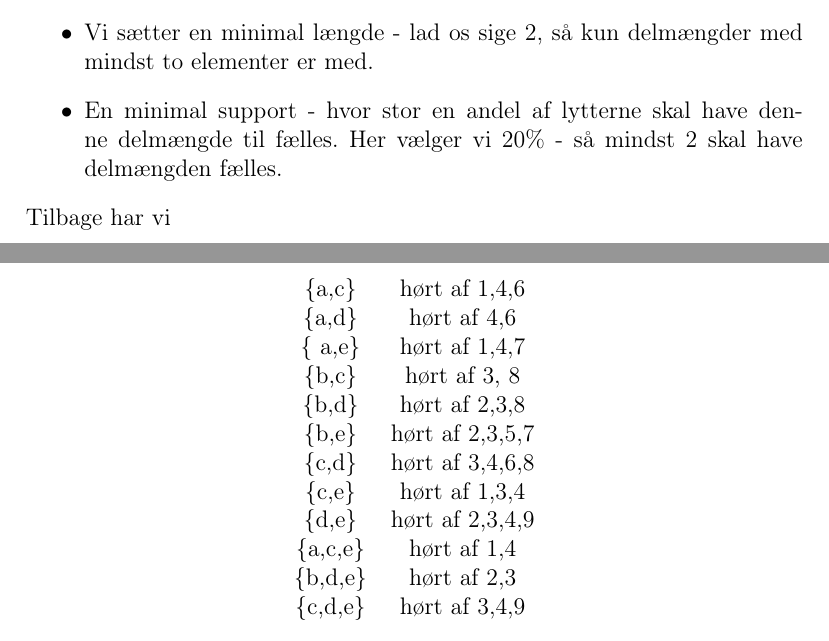
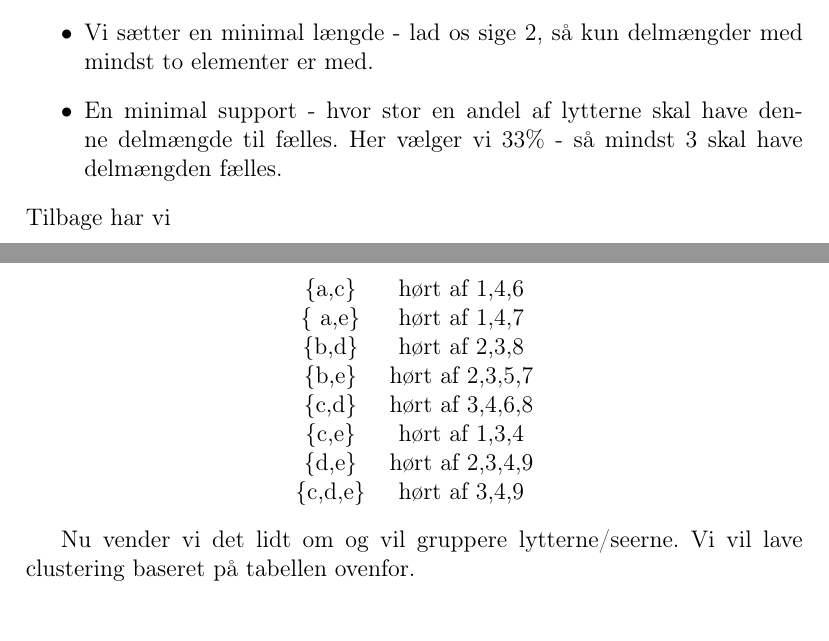
Before and after one commit to aalborg-intelligence/Metrikker-og-afstand, a LaTeX document (afstand.tex): two parts of pages 5 and 6 of 6, joined at a grey line, cut so that both start at the same text. Compiled offline with pdfLaTeX.

Commit message:
Update afstand.tex

```diff
--- a/afstand.tex
+++ b/afstand.tex
@@ -143,31 +143,31 @@ uddrager vi ofte forekommende delmængder
 Det løber ret hurtigt ud over det, man kan overskue. Men vi kan strukturere: Når \{c,d,e\} er set/hørt af  3,4,9 er det klart, at \{c,d\}, \{c,e\} og \{d,e\} også er hørt af  disse og muligvis andre. Desuden synes vi nok ikke, delmængder, der kun er hørt af én, er "ofte forekommende delmængder" og vi er ikke interesserede i delmængder med kun ét element - vi vil jo anbefale noget nyt. Vi reagerer med to tiltag:
 \begin{itemize}
 \item  Vi sætter en minimal længde - lad os sige 2, så kun delmængder med mindst to elementer er med.
-\item En minimal support - hvor stor en andel af lytterne skal have denne delmængde til fælles. Her vælger vi 20\% - så mindst 2 skal have delmængden fælles.
+\item En minimal support - hvor stor en andel af lytterne skal have denne delmængde til fælles. Her vælger vi 33\% - så mindst 3 skal have delmængden fælles.
 \end{itemize}
 Tilbage har vi
 \begin{center}
 \begin{tabular}{cc}
 \{a,c\} & hørt af 1,4,6 \\
-\{a,d\}& hørt af 4,6\\
+%%\{a,d\}& hørt af 4,6\\
 \{ a,e\}& hørt af 1,4,7\\
-\{b,c\} & hørt af 3, 8 \\
+%\{b,c\} & hørt af 3, 8 \\
 \{b,d\}& hørt af 2,3,8 \\
 \{b,e\}& hørt af  2,3,5,7\\
 \{c,d\}& hørt af 3,4,6,8\\
 \{c,e\}& hørt af 1,3,4\\
 \{d,e\}& hørt af 2,3,4,9\\
 
-\{a,c,e\}& hørt af 1,4 \\
+%\{a,c,e\}& hørt af 1,4 \\
 
-\{b,d,e\}& hørt af 2,3 \\
+%\{b,d,e\}& hørt af 2,3 \\
 \{c,d,e\} & hørt af 3,4,9 \\
 \end{tabular}
 \end{center}
 
 
 
-
+Nu vender vi det lidt om og vil gruppere lytterne/seerne. Vi vil lave clustering baseret på tabellen ovenfor.
 
 \end{document}
 
```
